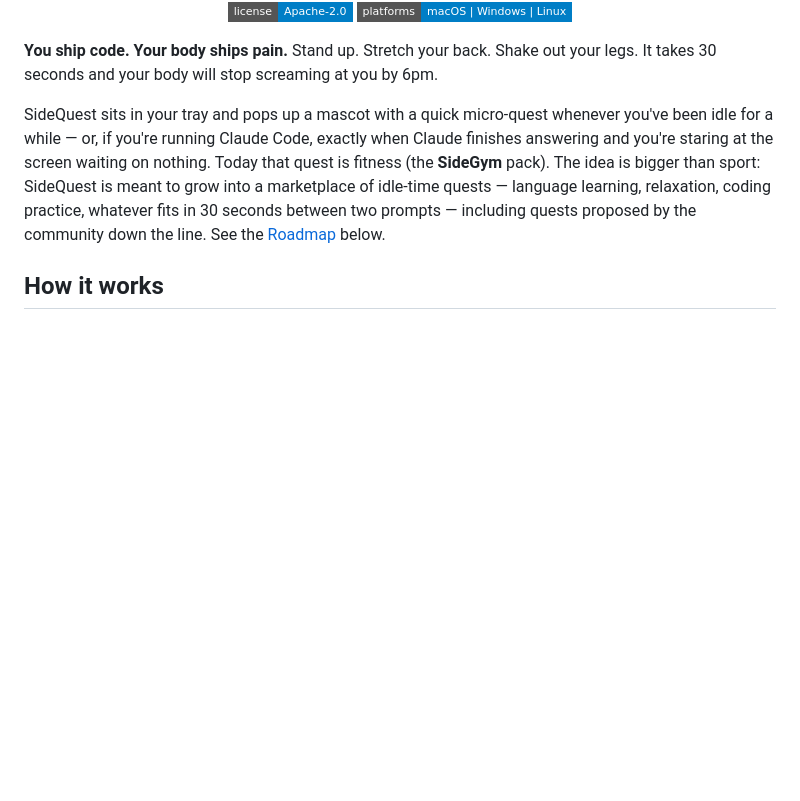
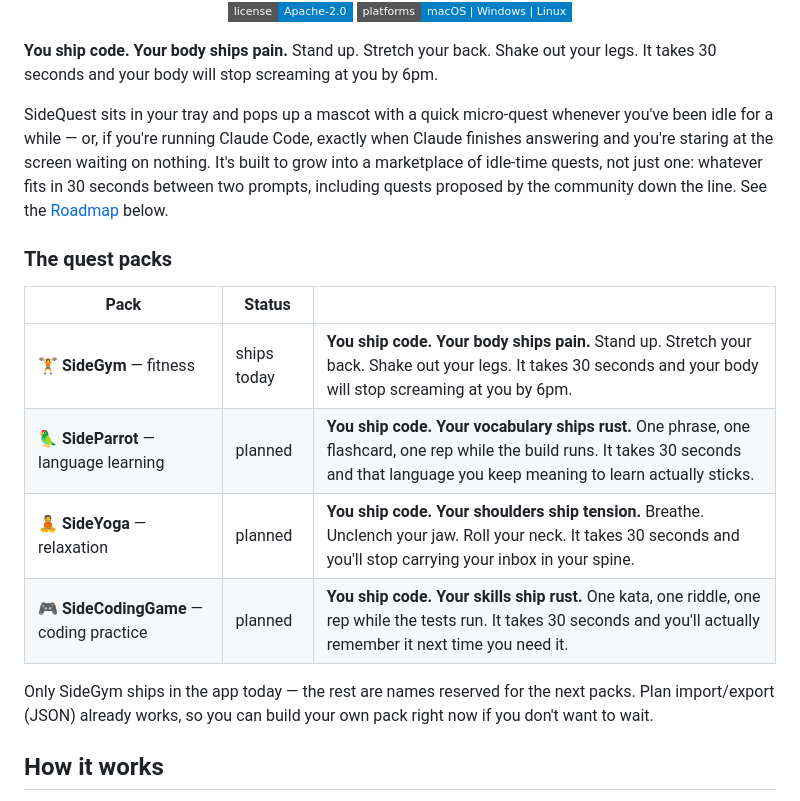
Before and after one commit to NicolasFradin/sidequest, a Markdown page: README.md, the part around the change. GitHub-like rendering; badges without logos; blank space fills up the shorter version.

Commit message:
docs(readme): present SideQuest as a marketplace with a tagline per pack
Add a quest-packs table (SideGym, SideParrot, SideYoga, SideCodingGame) with a punchy hook line for each, matching the pack names already reserved in docs/plan-mvp-sidequest.md.

Co-Authored-By: Claude Sonnet 5 <noreply@anthropic.com>

```diff
--- a/README.md
+++ b/README.md
@@ -11,7 +11,18 @@
 
 **You ship code. Your body ships pain.** Stand up. Stretch your back. Shake out your legs. It takes 30 seconds and your body will stop screaming at you by 6pm.
 
-SideQuest sits in your tray and pops up a mascot with a quick micro-quest whenever you've been idle for a while — or, if you're running Claude Code, exactly when Claude finishes answering and you're staring at the screen waiting on nothing. Today that quest is fitness (the **SideGym** pack). The idea is bigger than sport: SideQuest is meant to grow into a marketplace of idle-time quests — language learning, relaxation, coding practice, whatever fits in 30 seconds between two prompts — including quests proposed by the community down the line. See the [Roadmap](#roadmap--major-next-steps) below.
+SideQuest sits in your tray and pops up a mascot with a quick micro-quest whenever you've been idle for a while — or, if you're running Claude Code, exactly when Claude finishes answering and you're staring at the screen waiting on nothing. It's built to grow into a marketplace of idle-time quests, not just one: whatever fits in 30 seconds between two prompts, including quests proposed by the community down the line. See the [Roadmap](#roadmap--major-next-steps) below.
+
+### The quest packs
+
+| Pack | Status | |
+|---|---|---|
+| 🏋️ **SideGym** — fitness | ships today | **You ship code. Your body ships pain.** Stand up. Stretch your back. Shake out your legs. It takes 30 seconds and your body will stop screaming at you by 6pm. |
+| 🦜 **SideParrot** — language learning | planned | **You ship code. Your vocabulary ships rust.** One phrase, one flashcard, one rep while the build runs. It takes 30 seconds and that language you keep meaning to learn actually sticks. |
+| 🧘 **SideYoga** — relaxation | planned | **You ship code. Your shoulders ship tension.** Breathe. Unclench your jaw. Roll your neck. It takes 30 seconds and you'll stop carrying your inbox in your spine. |
+| 🎮 **SideCodingGame** — coding practice | planned | **You ship code. Your skills ship rust.** One kata, one riddle, one rep while the tests run. It takes 30 seconds and you'll actually remember it next time you need it. |
+
+Only SideGym ships in the app today — the rest are names reserved for the next packs. Plan import/export (JSON) already works, so you can build your own pack right now if you don't want to wait.
 
 ## How it works
 
```
